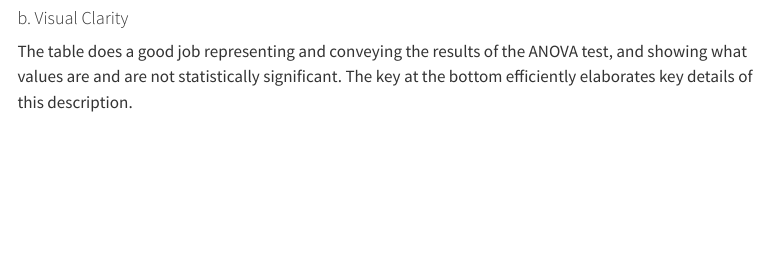
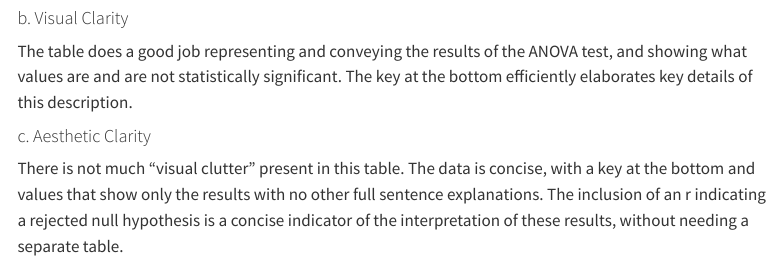
Before and after one commit to werickson13/ENVS193DS_Hw_03, a Quarto document (index.qmd): the page in a window 1100 px wide, from 5200 px down. Rendered offline with R 4.5, knitr and Pandoc in place of Quarto, with nearby package versions; code that draws random numbers runs with fixed seeds of ours; some code elsewhere in the file could not run offline; menus at the side of the page are left out; long lines of code are wrapped; column names are cleaned by a stand-in for the janitor package.

Commit message:
Aesthetic clarity critique

```diff
--- a/index.qmd
+++ b/index.qmd
@@ -120,3 +120,7 @@ The authors are using an ANOVA test to analyze differences in gravel sphericity
 #### b. Visual Clarity
 
 The table does a good job representing and conveying the results of the ANOVA test, and showing what values are and are not statistically significant. The key at the bottom efficiently elaborates key details of this description.
+
+#### c. Aesthetic Clarity
+
+There is not much "visual clutter" present in this table. The data is concise, with a key at the bottom and values that show only the results with no other full sentence explanations. The inclusion of an r indicating a rejected null hypothesis is a concise indicator of the interpretation of these results, without needing a separate table.
```
